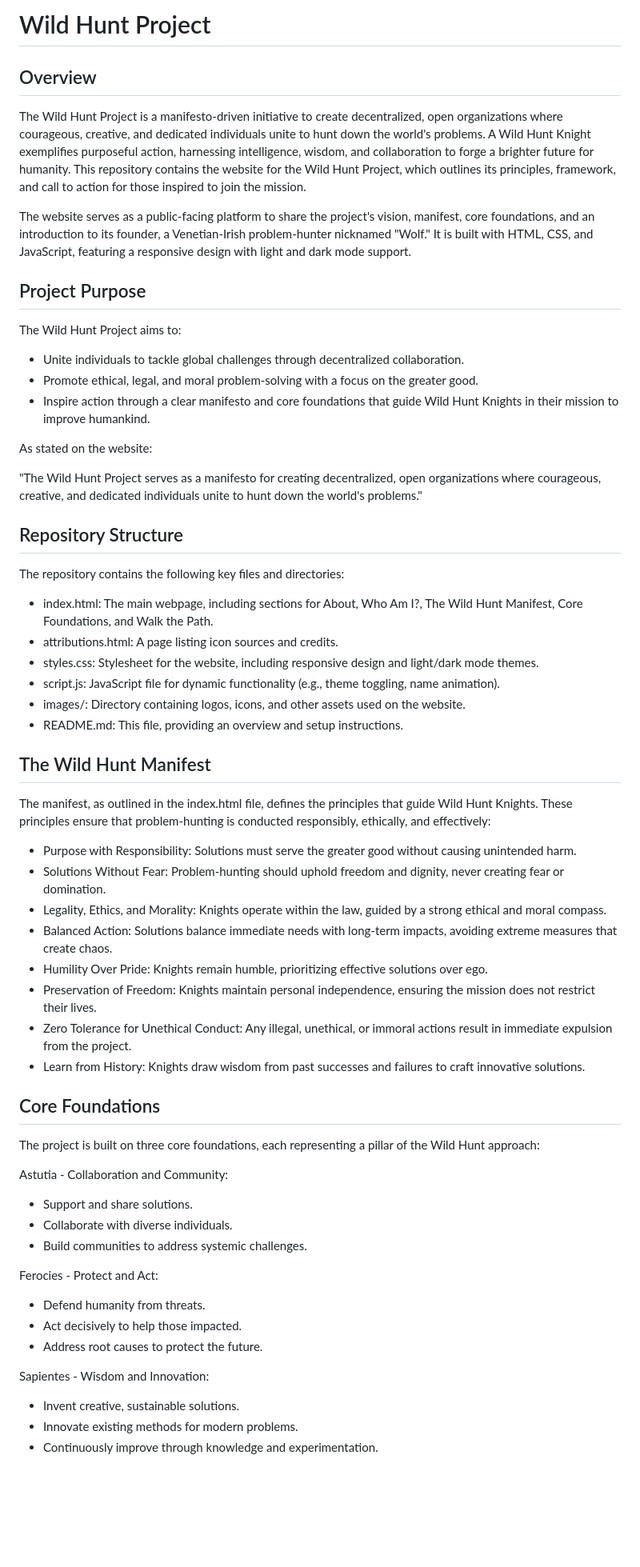
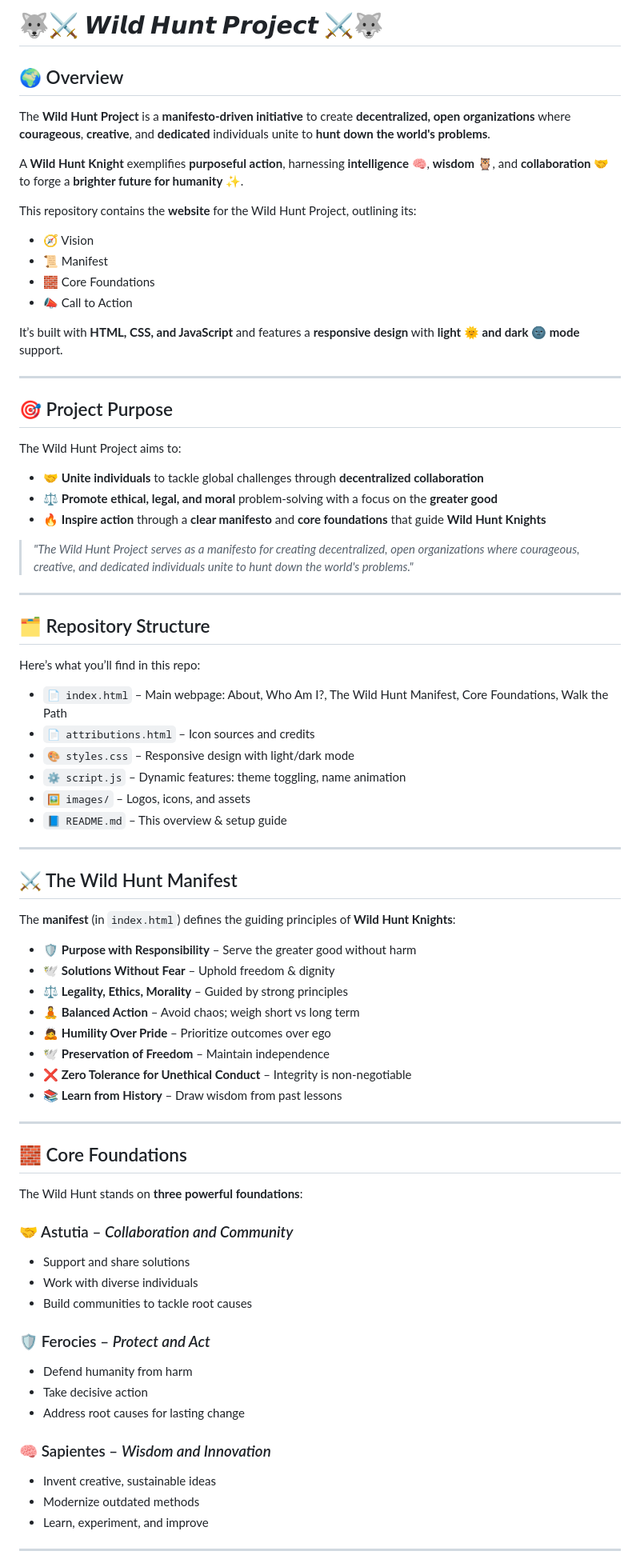
Before and after one commit to LupusArtorias/WildHuntProject, a Markdown page: README.md, the part around one of its changes. Shown at 80% size. Drawn GitHub-style; blank space fills up the shorter version.

```diff
--- a/README.md
+++ b/README.md
@@ -1,69 +1,83 @@
-# Wild Hunt Project
+# 🐺⚔️ 𝙒𝙞𝙡𝙙 𝙃𝙪𝙣𝙩 𝙋𝙧𝙤𝙟𝙚𝙘𝙩 ⚔️🐺
 
-## Overview
+## 🌍 Overview
 
-The Wild Hunt Project is a manifesto-driven initiative to create decentralized, open organizations where courageous, creative, and dedicated individuals unite to hunt down the world's problems. A Wild Hunt Knight exemplifies purposeful action, harnessing intelligence, wisdom, and collaboration to forge a brighter future for humanity. This repository contains the website for the Wild Hunt Project, which outlines its principles, framework, and call to action for those inspired to join the mission.
+The **Wild Hunt Project** is a **manifesto-driven initiative** to create **decentralized, open organizations** where **courageous**, **creative**, and **dedicated** individuals unite to **hunt down the world's problems**.
 
-The website serves as a public-facing platform to share the project's vision, manifest, core foundations, and an introduction to its founder, a Venetian-Irish problem-hunter nicknamed "Wolf." It is built with HTML, CSS, and JavaScript, featuring a responsive design with light and dark mode support.
+A **Wild Hunt Knight** exemplifies **purposeful action**, harnessing **intelligence 🧠**, **wisdom 🦉**, and **collaboration 🤝** to forge a **brighter future for humanity ✨**.
 
-## Project Purpose
+This repository contains the **website** for the Wild Hunt Project, outlining its:
+
+- 🧭 Vision
+- 📜 Manifest
+- 🧱 Core Foundations
+- 📣 Call to Action
+
+It’s built with **HTML, CSS, and JavaScript** and features a **responsive design** with **light 🌞 and dark 🌚 mode** support.
+
+---
+
+## 🎯 Project Purpose
 
 The Wild Hunt Project aims to:
 
-- Unite individuals to tackle global challenges through decentralized collaboration.
-- Promote ethical, legal, and moral problem-solving with a focus on the greater good.
-- Inspire action through a clear manifesto and core foundations that guide Wild Hunt Knights in their mission to improve humankind.
+- 🤝 **Unite individuals** to tackle global challenges through **decentralized collaboration**
+- ⚖️ **Promote ethical, legal, and moral** problem-solving with a focus on the **greater good**
+- 🔥 **Inspire action** through a **clear manifesto** and **core foundations** that guide **Wild Hunt Knights**
 
-As stated on the website:
+> _"The Wild Hunt Project serves as a manifesto for creating decentralized, open organizations where courageous, creative, and dedicated individuals unite to hunt down the world's problems."_
 
-"The Wild Hunt Project serves as a manifesto for creating decentralized, open organizations where courageous, creative, and dedicated individuals unite to hunt down the world's problems."
+---
 
-## Repository Structure
+## 🗂️ Repository Structure
 
-The repository contains the following key files and directories:
+Here’s what you’ll find in this repo:
 
-- index.html: The main webpage, including sections for About, Who Am I?, The Wild Hunt Manifest, Core Foundations, and Walk the Path.
-- attributions.html: A page listing icon sources and credits.
-- styles.css: Stylesheet for the website, including responsive design and light/dark mode themes.
-- script.js: JavaScript file for dynamic functionality (e.g., theme toggling, name animation).
-- images/: Directory containing logos, icons, and other assets used on the website.
-- README.md: This file, providing an overview and setup instructions.
+- `📄 index.html` – Main webpage: About, Who Am I?, The Wild Hunt Manifest, Core Foundations, Walk the Path
+- `📄 attributions.html` – Icon sources and credits
+- `🎨 styles.css` – Responsive design with light/dark mode
+- `⚙️ script.js` – Dynamic features: theme toggling, name animation
+- `🖼️ images/` – Logos, icons, and assets
+- `📘 README.md` – This overview & setup guide
 
-## The Wild Hunt Manifest
+---
 
-The manifest, as outlined in the index.html file, defines the principles that guide Wild Hunt Knights. These principles ensure that problem-hunting is conducted responsibly, ethically, and effectively:
+## ⚔️ The Wild Hunt Manifest
 
-- Purpose with Responsibility: Solutions must serve the greater good without causing unintended harm.
-- Solutions Without Fear: Problem-hunting should uphold freedom and dignity, never creating fear or domination.
-- Legality, Ethics, and Morality: Knights operate within the law, guided by a strong ethical and moral compass.
-- Balanced Action: Solutions balance immediate needs with long-term impacts, avoiding extreme measures that create chaos.
-- Humility Over Pride: Knights remain humble, prioritizing effective solutions over ego.
-- Preservation of Freedom: Knights maintain personal independence, ensuring the mission does not restrict their lives.
-- Zero Tolerance for Unethical Conduct: Any illegal, unethical, or immoral actions result in immediate expulsion from the project.
-- Learn from History: Knights draw wisdom from past successes and failures to craft innovative solutions.
+The **manifest** (in `index.html`) defines the guiding principles of **Wild Hunt Knights**:
 
-## Core Foundations
+- 🛡️ **Purpose with Responsibility** – Serve the greater good without harm
+- 🕊️ **Solutions Without Fear** – Uphold freedom & dignity
+- ⚖️ **Legality, Ethics, Morality** – Guided by strong principles
+- 🧘 **Balanced Action** – Avoid chaos; weigh short vs long term
+- 🙇 **Humility Over Pride** – Prioritize outcomes over ego
+- 🕊️ **Preservation of Freedom** – Maintain independence
+- ❌ **Zero Tolerance for Unethical Conduct** – Integrity is non-negotiable
+- 📚 **Learn from History** – Draw wisdom from past lessons
 
-The project is built on three core foundations, each representing a pillar of the Wild Hunt approach:
+---
 
-Astutia - Collaboration and Community:
+## 🧱 Core Foundations
 
-- Support and share solutions.
-- Collaborate with diverse individuals.
-- Build communities to address systemic challenges.
+The Wild Hunt stands on **three powerful foundations**:
 
+### 🤝 Astutia – *Collaboration and Community*
 
-Ferocies - Protect and Act:
+- Support and share solutions
+- Work with diverse individuals
+- Build communities to tackle root causes
 
-- Defend humanity from threats.
-- Act decisively to help those impacted.
-- Address root causes to protect the future.
+### 🛡️ Ferocies – *Protect and Act*
 
+- Defend humanity from harm
+- Take decisive action
+- Address root causes for lasting change
 
+### 🧠 Sapientes – *Wisdom and Innovation*
 
-Sapientes - Wisdom and Innovation:
+- Invent creative, sustainable ideas
+- Modernize outdated methods
+- Learn, experiment, and improve
 
-- Invent creative, sustainable solutions.
-- Innovate existing methods for modern problems.
-- Continuously improve through knowledge and experimentation.
+---
 
```
Also changed, not shown: other parts of README.md (+6 -15 lines).
